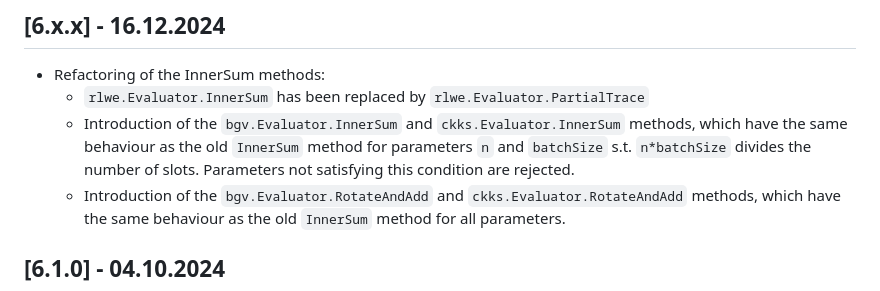
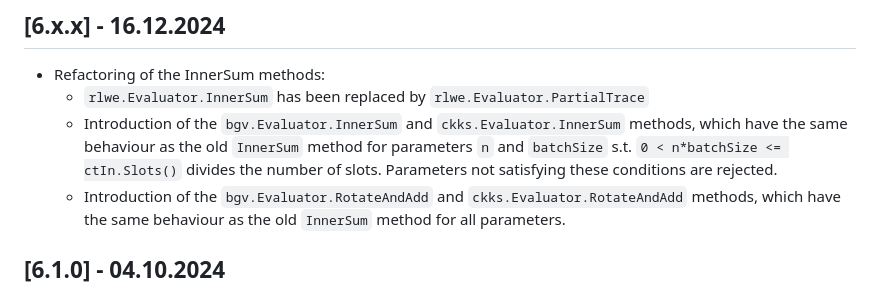
Before and after one commit to tuneinsight/lattigo, a Markdown page: CHANGELOG.md, the part around the change. Drawn GitHub-style.

Commit message:
update changelog

```diff
--- a/CHANGELOG.md
+++ b/CHANGELOG.md
@@ -4,7 +4,7 @@ All notable changes to this library are documented in this file.
 ## [6.x.x] - 16.12.2024
 - Refactoring of the InnerSum methods:
   - `rlwe.Evaluator.InnerSum` has been replaced by `rlwe.Evaluator.PartialTrace`
-  - Introduction of the `bgv.Evaluator.InnerSum` and `ckks.Evaluator.InnerSum` methods, which have the same behaviour as the old `InnerSum` method for parameters `n` and `batchSize` s.t. `n*batchSize` divides the number of slots. Parameters not satisfying this condition are rejected.
+  - Introduction of the `bgv.Evaluator.InnerSum` and `ckks.Evaluator.InnerSum` methods, which have the same behaviour as the old `InnerSum` method for parameters `n` and `batchSize` s.t. `0 < n*batchSize <= ctIn.Slots()` divides the number of slots. Parameters not satisfying these conditions are rejected.
   - Introduction of the `bgv.Evaluator.RotateAndAdd` and `ckks.Evaluator.RotateAndAdd` methods, which have the same behaviour as the old `InnerSum` method for all parameters.
 
 ## [6.1.0] - 04.10.2024
```
